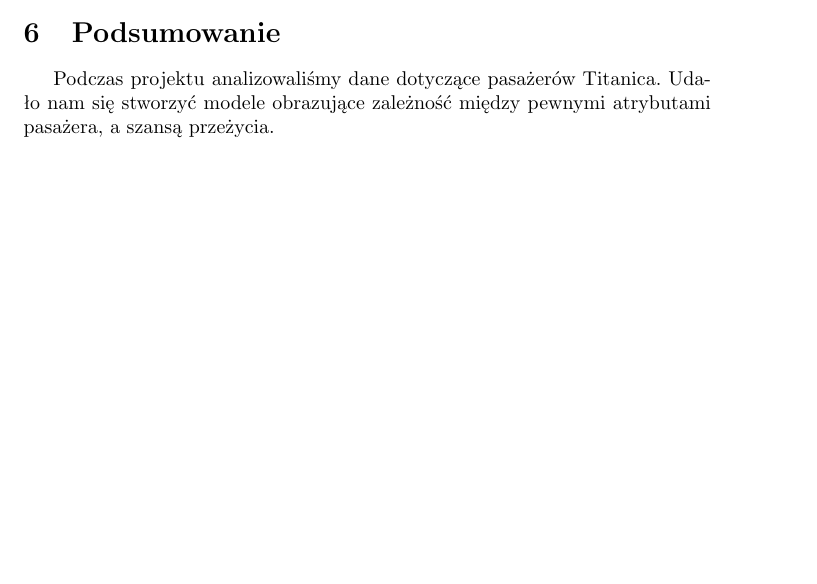
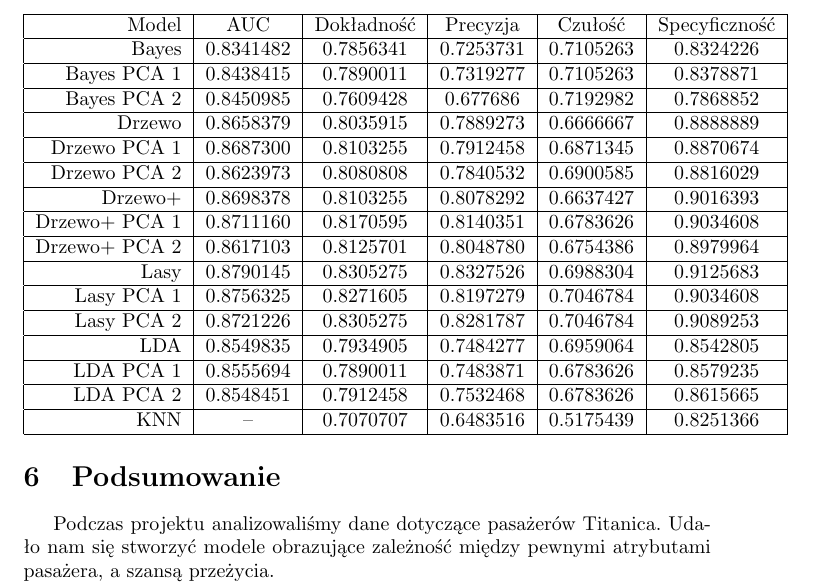
Before and after one commit to tempaowca/mow-titanic, a LaTeX document (tex/final-documentation.tex): part of page 19 of 20 before the commit and part of page 20 of 20 after it, cut at the place of the change, the shorter picture padded with empty space. Compiled offline with pdfLaTeX.

Commit message:
Add table

```diff
--- a/tex/final-documentation.tex
+++ b/tex/final-documentation.tex
@@ -459,6 +459,30 @@ Dla KNN obliczone zostały tylko wartości wskaźników. Bazując na przeprowadz
 \end{center}
 
 \section{Ocena jakości modeli}
+\begin{center}
+    \begin{tabular}{| r | c | c | c | c | c |}
+    \hline
+        Model & AUC & Dokładność &  Precyzja &  Czułość & Specyficzność \\ \hline
+        Bayes & 0.8341482 & 0.7856341 & 0.7253731 & 0.7105263 & 0.8324226  \\ \hline
+        Bayes PCA 1 & 0.8438415 & 0.7890011 & 0.7319277 & 0.7105263 & 0.8378871  \\ \hline
+        Bayes PCA 2 & 0.8450985 & 0.7609428 & 0.677686 & 0.7192982 & 0.7868852  \\ \hline
+        Drzewo & 0.8658379 & 0.8035915 & 0.7889273 & 0.6666667 & 0.8888889 \\ \hline
+        Drzewo PCA 1 & 0.8687300 & 0.8103255 & 0.7912458 & 0.6871345 & 0.8870674  \\ \hline
+        Drzewo PCA 2 & 0.8623973 & 0.8080808 & 0.7840532 & 0.6900585 & 0.8816029  \\ \hline
+        Drzewo+ & 0.8698378 & 0.8103255 & 0.8078292 & 0.6637427 & 0.9016393 \\ \hline
+        Drzewo+ PCA 1 & 0.8711160 & 0.8170595 & 0.8140351 & 0.6783626 & 0.9034608  \\ \hline
+        Drzewo+ PCA 2 & 0.8617103 & 0.8125701 & 0.8048780 & 0.6754386 & 0.8979964  \\ \hline
+        Lasy & 0.8790145 & 0.8305275 & 0.8327526 & 0.6988304 & 0.9125683 \\ \hline
+        Lasy PCA 1 & 0.8756325 & 0.8271605 & 0.8197279 & 0.7046784 & 0.9034608 \\ \hline
+        Lasy PCA 2 & 0.8721226 & 0.8305275 & 0.8281787 & 0.7046784 & 0.9089253  \\ \hline
+        LDA & 0.8549835 & 0.7934905 & 0.7484277 & 0.6959064 & 0.8542805 \\ \hline
+        LDA PCA 1 & 0.8555694 & 0.7890011 & 0.7483871 & 0.6783626 & 0.8579235  \\ \hline
+        LDA PCA 2 & 0.8548451 & 0.7912458 & 0.7532468 & 0.6783626 & 0.8615665  \\ \hline
+        KNN & -- & 0.7070707 & 0.6483516 & 0.5175439 & 0.8251366  \\
+    \hline
+    \end{tabular}
+\end{center}
+
 \section{Podsumowanie}
 Podczas projektu analizowaliśmy dane dotyczące pasażerów Titanica. Udało nam się stworzyć modele obrazujące zależność między pewnymi atrybutami pasażera, a szansą przeżycia.
 
```
